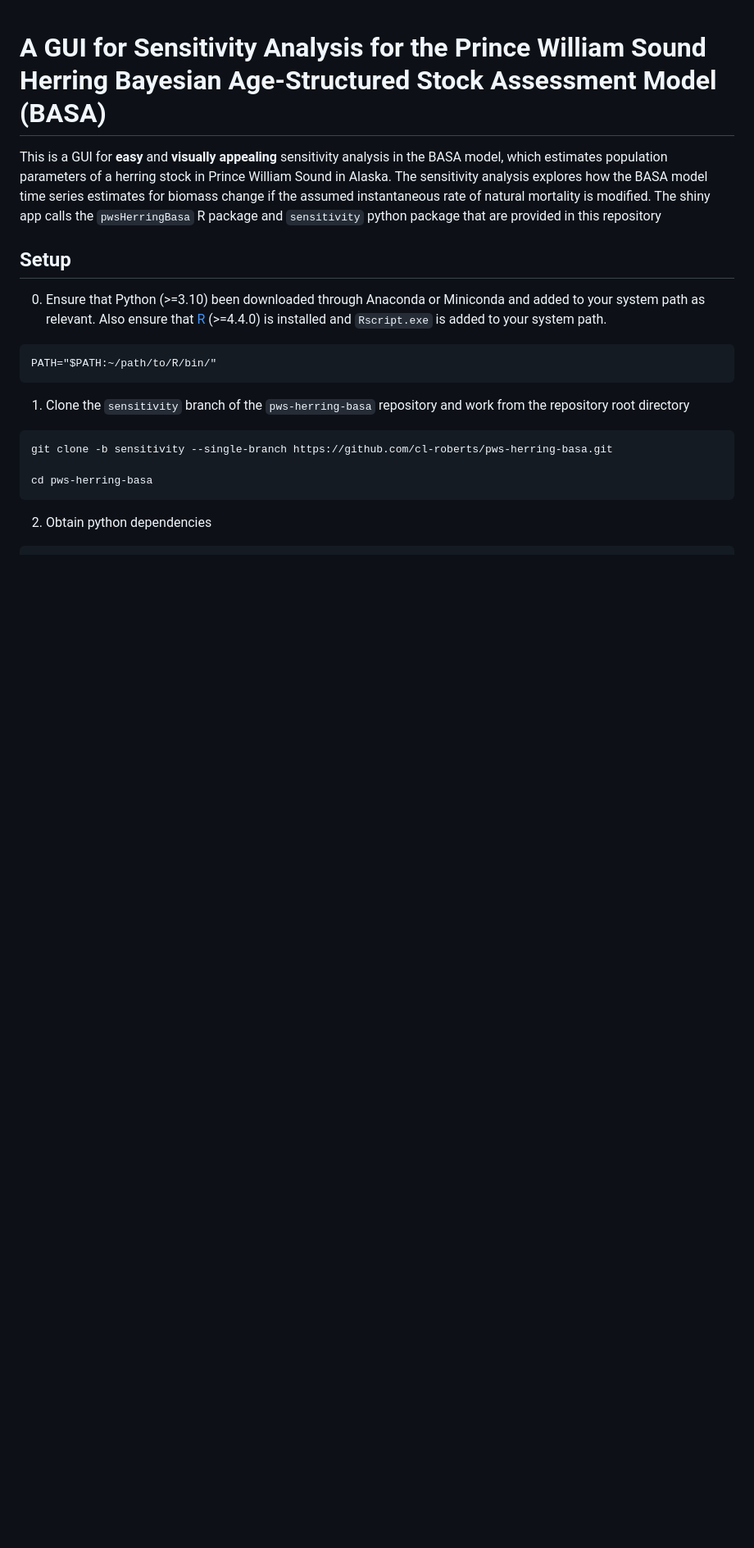
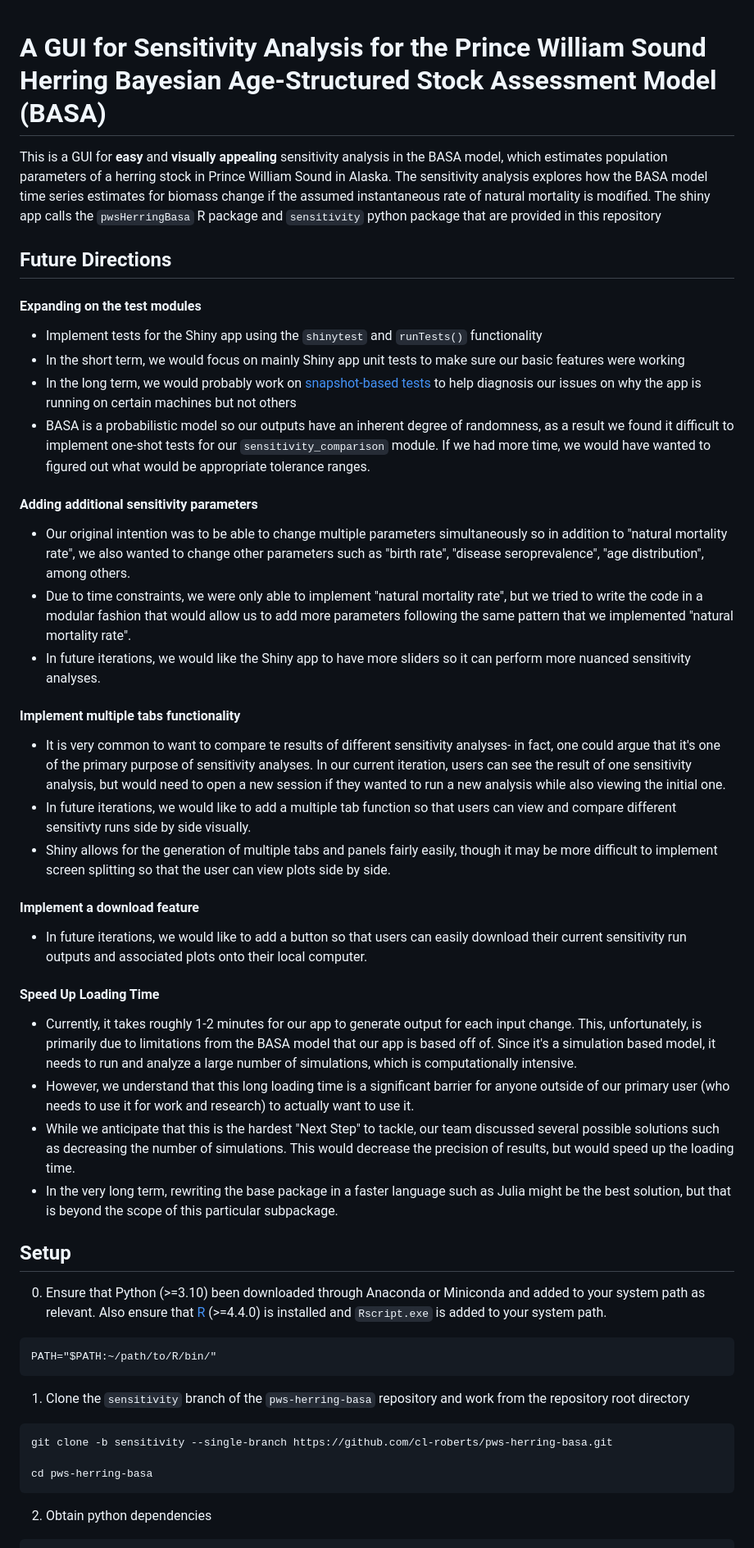
Before and after one commit to cl-roberts/pws-herring-basa, a Markdown page: sensitivity/README.md, the part around one of its changes. Shown at 82% size. Drawn GitHub-style; blank space fills up the shorter version.

Commit message:
added next steps to readme

```diff
--- a/sensitivity/README.md
+++ b/sensitivity/README.md
@@ -6,6 +6,30 @@ William Sound in Alaska. The sensitivity analysis explores how the BASA model
 time series estimates for biomass change if the assumed instantaneous rate of
 natural mortality is modified. The shiny app calls the `pwsHerringBasa` R package
 and `sensitivity` python package that are provided in this repository
+
+## Future Directions
+
+#### Expanding on the test modules
+- Implement tests for the Shiny app using the `shinytest` and `runTests()` functionality
+- In the short term, we would focus on mainly Shiny app unit tests to make sure our basic features were working
+- In the long term, we would probably work on [snapshot-based tests](https://shiny.posit.co/r/articles/improve/testing-overview/) to help diagnosis our issues on why the app is running on certain machines but not others
+- BASA is a probabilistic model so our outputs have an inherent degree of randomness, as a result we found it difficult to implement one-shot tests for our `sensitivity_comparison` module. If we had more time, we would have wanted to figured out what would be appropriate tolerance ranges.
+#### Adding additional sensitivity parameters
+- Our original intention was to be able to change multiple parameters simultaneously so in addition to "natural mortality rate", we also wanted to change other parameters such as "birth rate", "disease seroprevalence", "age distribution", among others.
+- Due to time constraints, we were only able to implement "natural mortality rate", but we tried to write the code in a modular fashion that would allow us to add more parameters following the same pattern that we implemented "natural mortality rate".
+- In future iterations, we would like the Shiny app to have more sliders so it can perform more nuanced sensitivity analyses.
+#### Implement multiple tabs functionality
+- It is very common to want to compare te results of different sensitivity analyses- in fact, one could argue that it's one of the primary purpose of sensitivity analyses. In our current iteration, users can see the result of one sensitivity analysis, but would need to open a new session if they wanted to run a new analysis while also viewing the initial one.
+- In future iterations, we would like to add a multiple tab function so that users can view and compare different sensitivty runs side by side visually.
+- Shiny allows for the generation of multiple tabs and panels fairly easily, though it may be more difficult to implement screen splitting so that the user can view plots side by side.
+#### Implement a download feature
+- In future iterations, we would like to add a button so that users can easily download their current sensitivity run outputs and associated plots onto their local computer.
+#### Speed Up Loading Time
+- Currently, it takes roughly 1-2 minutes for our app to generate output for each input change. This, unfortunately, is primarily due to limitations from the BASA model that our app is based off of. Since it's a simulation based model, it needs to run and analyze a large number of simulations, which is computationally intensive.
+- However, we understand that this long loading time is a significant barrier for anyone outside of our primary user (who needs to use it for work and research) to actually want to use it.
+- While we anticipate that this is the hardest "Next Step" to tackle, our team discussed several possible solutions such as decreasing the number of simulations. This would decrease the precision of results, but would speed up the loading time.
+- In the very long term, rewriting the base package in a faster language such as Julia might be the best solution, but that is beyond the scope of this particular subpackage.
+
 
 ## Setup
 
```
Also changed, not shown: other parts of sensitivity/README.md (+2 -1 lines).
